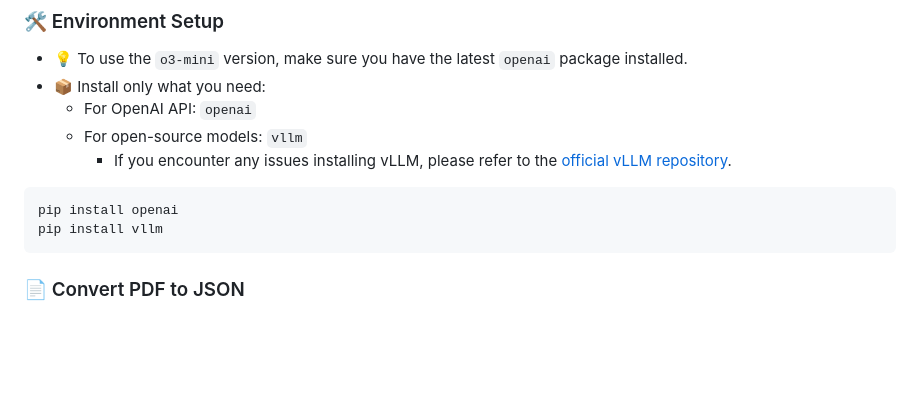
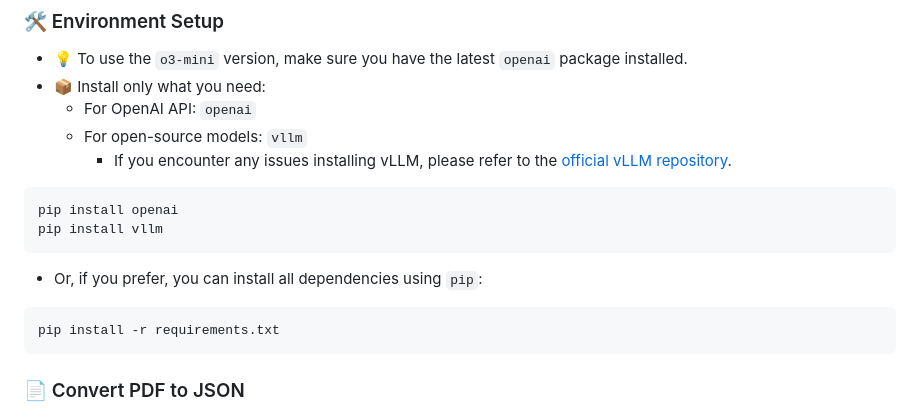
Before and after one commit to ug3p141/Paper2Code, a Markdown page: README.md, the part around the change. GitHub-like rendering; blank space fills up the shorter version.

````diff
--- a/README.md
+++ b/README.md
@@ -70,6 +70,12 @@ outputs
 ```bash
 pip install openai
 pip install vllm
+```
+
+- Or, if you prefer, you can install all dependencies using `pip`:
+
+```bash
+pip install -r requirements.txt
 ```
 
 ### 📄 Convert PDF to JSON
````
